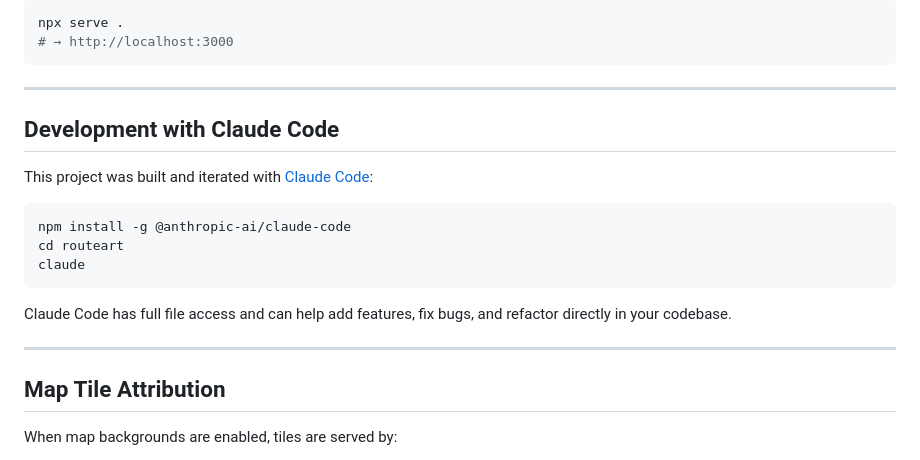
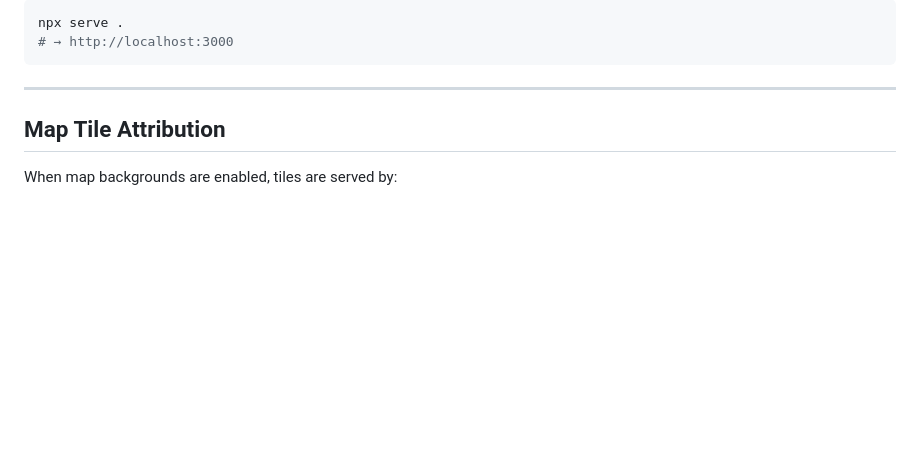
Before and after one commit to Ehrenholm/routeart, a Markdown page: README.md, the part around the change. GitHub-like rendering; blank space fills up the shorter version.

Commit message:
Remove Claude Code development instructions
Removed section about development with Claude Code.

````diff
--- a/README.md
+++ b/README.md
@@ -96,19 +96,6 @@ npx serve .
 
 ---
 
-## Development with Claude Code
-
-This project was built and iterated with [Claude Code](https://claude.ai/code):
-
-```bash
-npm install -g @anthropic-ai/claude-code
-cd routeart
-claude
-```
-
-Claude Code has full file access and can help add features, fix bugs, and refactor directly in your codebase.
-
----
 
 ## Map Tile Attribution
 
````
